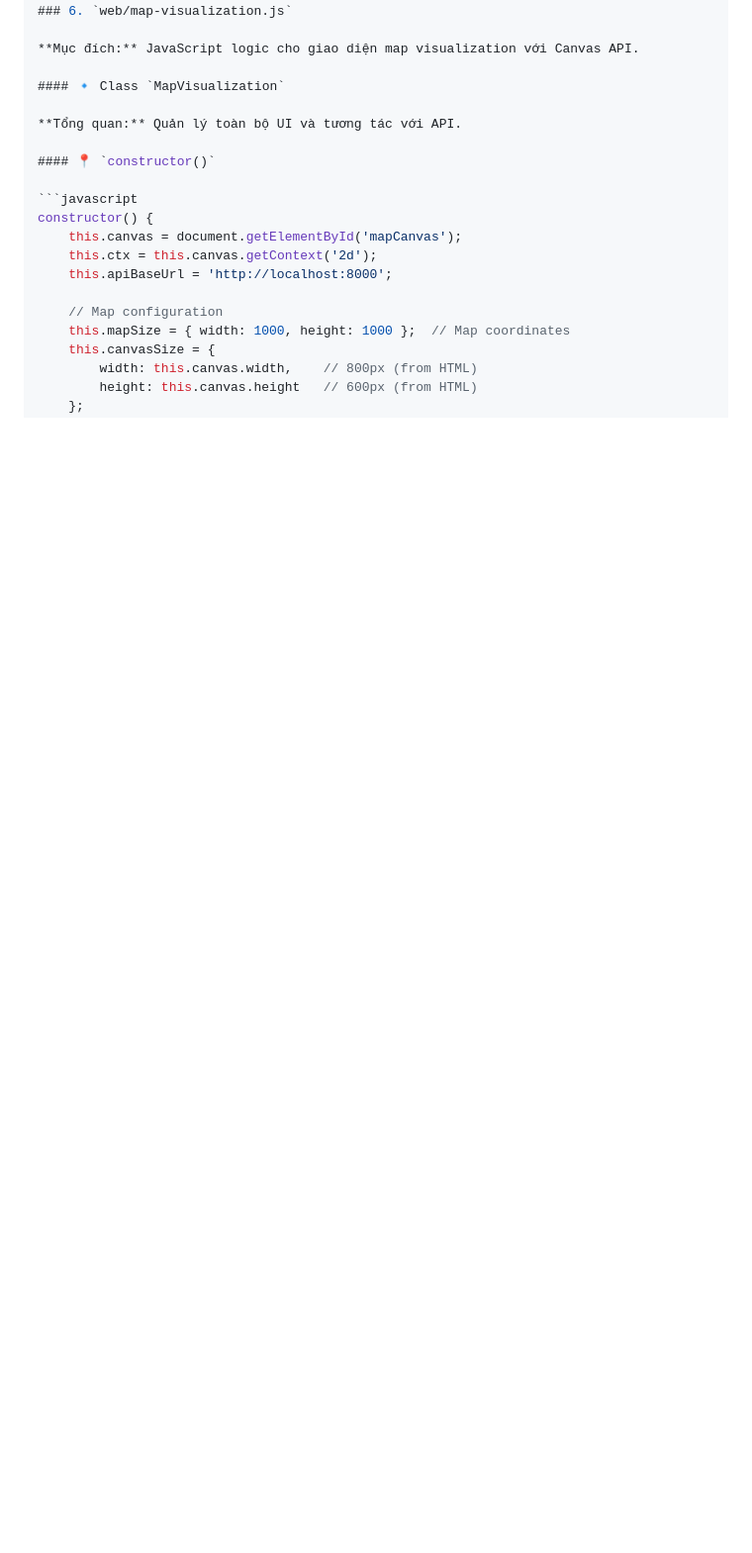
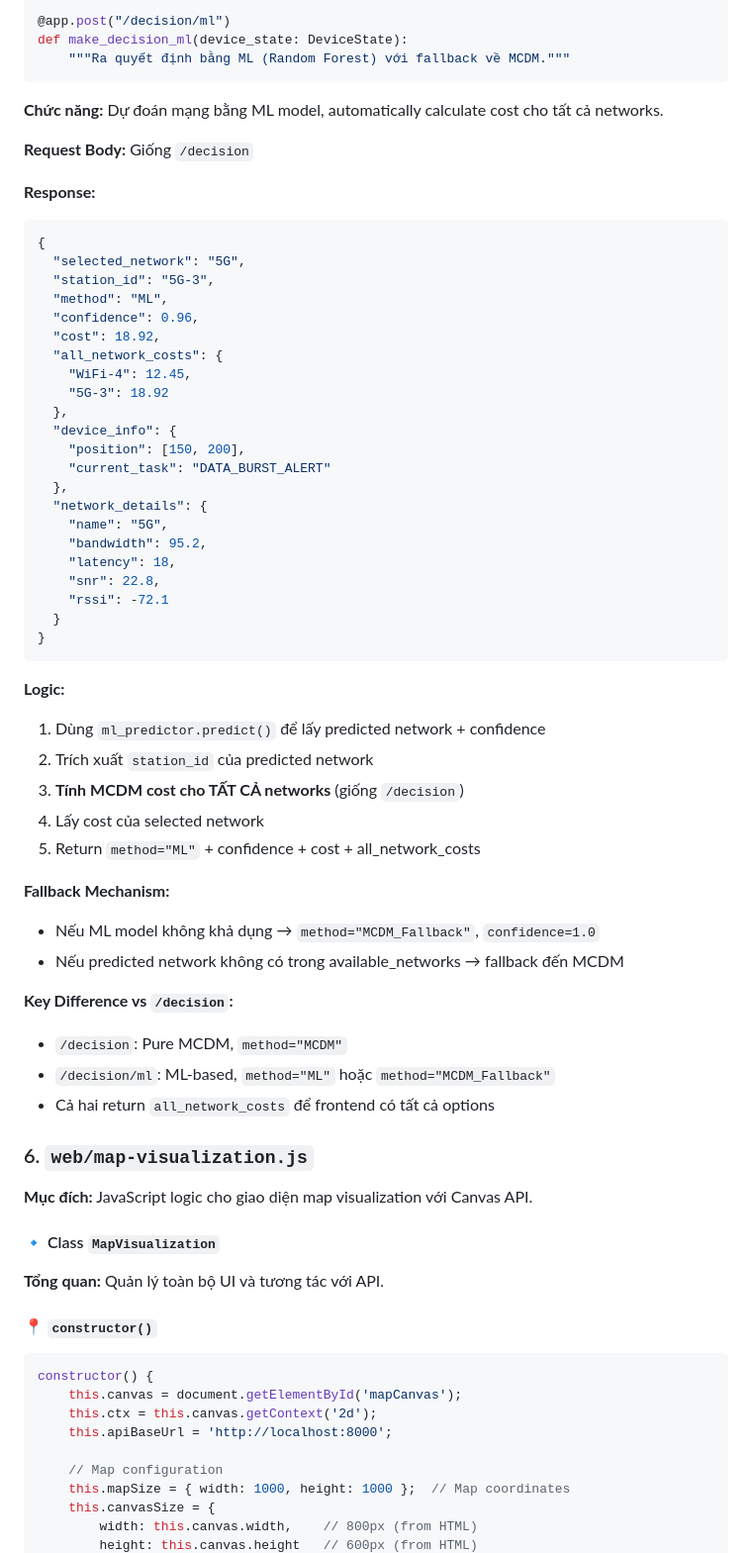
Before and after one commit to ngaiTu29s1/ComSys-Project, a Markdown page: docs/CODE_GUIDE.md, the part around the change printed below. Shown: that part at 99% size. Rendered like a GitHub page; blank space fills up the shorter version.

````diff
--- a/docs/CODE_GUIDE.md
+++ b/docs/CODE_GUIDE.md
@@ -954,3 +1046,54 @@ def make_decision(device_state: DeviceState):
+```python
+@app.post("/decision/ml")
+def make_decision_ml(device_state: DeviceState):
+    """Ra quyết định bằng ML (Random Forest) với fallback về MCDM."""
+```
+
+**Chức năng:** Dự đoán mạng bằng ML model, automatically calculate cost cho tất cả networks.
+
+**Request Body:** Giống `/decision`
+
+**Response:**
+```json
+{
+  "selected_network": "5G",
+  "station_id": "5G-3",
+  "method": "ML",
+  "confidence": 0.96,
+  "cost": 18.92,
+  "all_network_costs": {
+    "WiFi-4": 12.45,
+    "5G-3": 18.92
+  },
+  "device_info": {
+    "position": [150, 200],
+    "current_task": "DATA_BURST_ALERT"
+  },
+  "network_details": {
+    "name": "5G",
+    "bandwidth": 95.2,
+    "latency": 18,
+    "snr": 22.8,
+    "rssi": -72.1
+  }
+}
+```
+
+**Logic:**
+1. Dùng `ml_predictor.predict()` để lấy predicted network + confidence
+2. Trích xuất `station_id` của predicted network
+3. **Tính MCDM cost cho TẤT CẢ networks** (giống `/decision`)
+4. Lấy cost của selected network
+5. Return `method="ML"` + confidence + cost + all_network_costs
+
+**Fallback Mechanism:**
+- Nếu ML model không khả dụng → `method="MCDM_Fallback"`, `confidence=1.0`
+- Nếu predicted network không có trong available_networks → fallback đến MCDM
+
+**Key Difference vs `/decision`:**
+- `/decision`: Pure MCDM, `method="MCDM"`
+- `/decision/ml`: ML-based, `method="ML"` hoặc `method="MCDM_Fallback"`
+- Cả hai return `all_network_costs` để frontend có tất cả options
 ### 6. `web/map-visualization.js`
 
 **Mục đích:** JavaScript logic cho giao diện map visualization với Canvas API.
````
Also changed, not shown: other parts of docs/CODE_GUIDE.md (+128 -17 lines), docs/RESEARCH_REPORT.md (added, +441 -0 lines).
